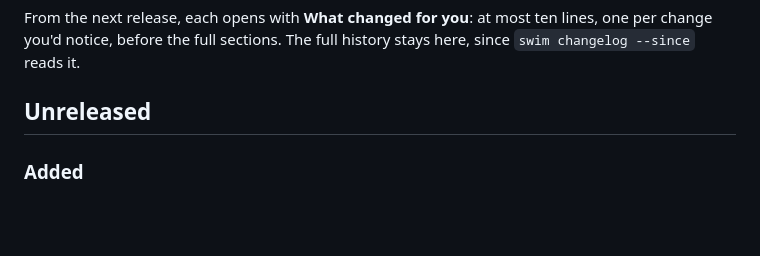
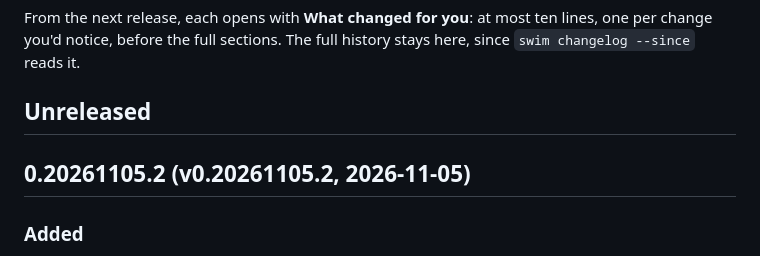
Before and after one commit to gates-brightly/swimlane, a Markdown page: CHANGELOG.md, the part around the change. Rendered like a GitHub page; blank space fills up the shorter version.

Commit message:
Release v0.20261105.2

```diff
--- a/CHANGELOG.md
+++ b/CHANGELOG.md
@@ -39,6 +39,8 @@ ten lines, one per change you'd notice, before the full sections. The full
 history stays here, since `swim changelog --since` reads it.
 
 ## Unreleased
+
+## 0.20261105.2 (v0.20261105.2, 2026-11-05)
 
 ### Added
 
```
